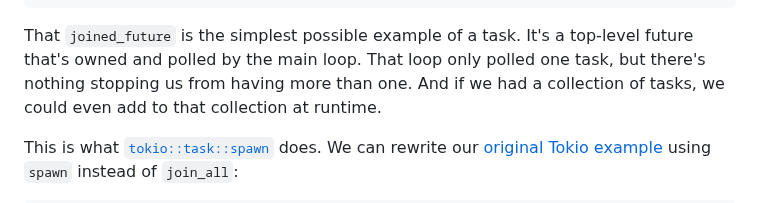
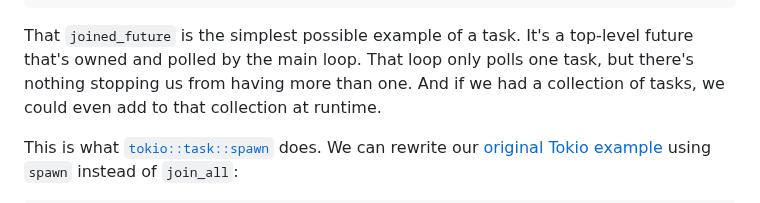
Before and after one commit to oconnor663/jacko.io, a Markdown page: posts/async_three.md, the part around one of its changes. Rendered like a GitHub page.

Commit message:
fill out the first half of Part Three

```diff
--- a/posts/async_three.md
+++ b/posts/async_three.md
@@ -21,7 +21,7 @@ while joined_future.as_mut().poll(&mut context).is_pending() {
 
 That `joined_future` is the simplest possible example of a task. It's a
 top-level future that's owned and polled by the main loop. That loop only
-polled one task, but there's nothing stopping us from having more than one.
+polls one task, but there's nothing stopping us from having more than one.
 And if we had a collection of tasks, we could even add to that collection
 at runtime.
 
```
Also changed, not shown: other parts of posts/async_three.md (+70 -23 lines), posts/async_one.md (+2 -0 lines).
